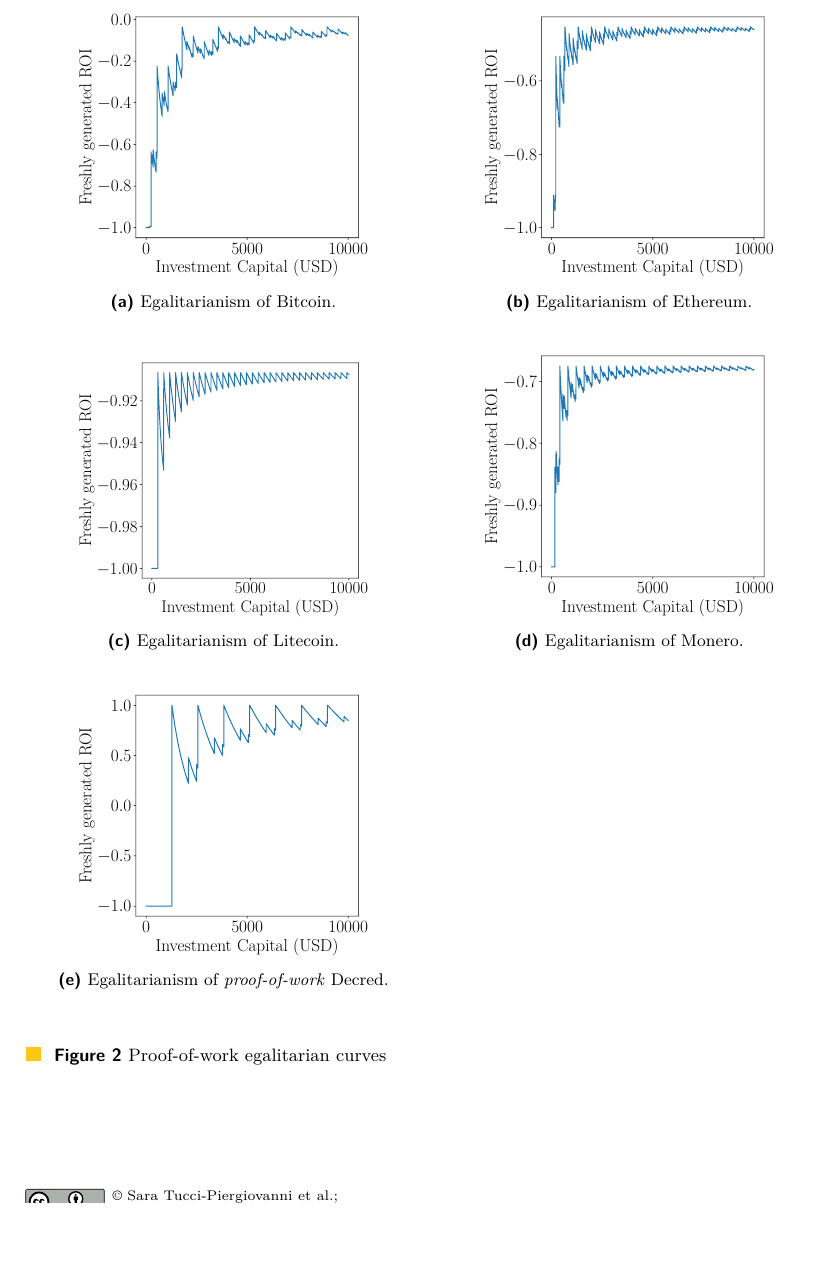
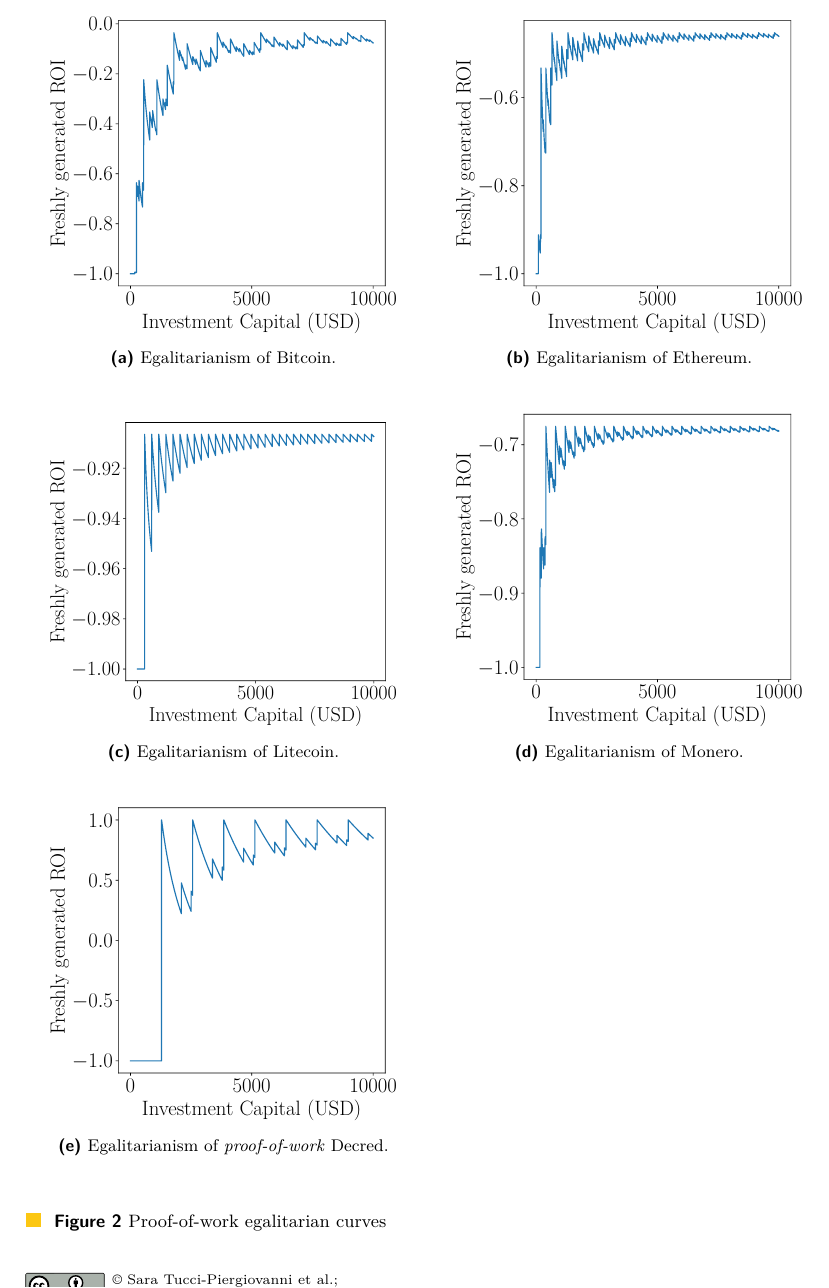
Before and after one commit to decrypto-org/egalitarianism, a LaTeX paper (egalitarianism.tex, which reads experiments.tex): part of page 13 of 19, cut so that both start at the same text, the shorter picture padded with empty space. Compiled offline with pdfLaTeX.

Commit message:
Enlarge the egalitarianism figures

```diff
--- a/experiments.tex
+++ b/experiments.tex
@@ -224,11 +224,11 @@
 the total capital for large investments.
 
 \begin{figure}
-  \placesubfigure{btc_dp_10K_12_months.pdf}{fig:btc_dp_10K_12_months}{Egalitarianism of Bitcoin.}{0.75}{0.5}
-  \placesubfigure{eth_dp_10K_12_months.pdf}{fig:eth_dp_10K_12_months}{Egalitarianism of Ethereum.}{0.75}{0.5}
-  \placesubfigure{ltc_dp_10K_12_months.pdf}{fig:ltc_dp_10K_12_months}{Egalitarianism of Litecoin.}{0.75}{0.5}
-  \placesubfigure{xmr_dp_10K_12_months.pdf}{fig:xmr_dp_10K_12_months}{Egalitarianism of Monero.}{0.75}{0.5}
-  \placesubfigure{dcr_dp_10K_12_months.pdf}{fig:dcr_dp_10K_12_months}{Egalitarianism of \emph{proof-of-work} Decred.}{0.75}{0.5}
+  \placesubfigure{btc_dp_10K_12_months.pdf}{fig:btc_dp_10K_12_months}{Egalitarianism of Bitcoin.}{0.9}{0.5}
+  \placesubfigure{eth_dp_10K_12_months.pdf}{fig:eth_dp_10K_12_months}{Egalitarianism of Ethereum.}{0.9}{0.5}
+  \placesubfigure{ltc_dp_10K_12_months.pdf}{fig:ltc_dp_10K_12_months}{Egalitarianism of Litecoin.}{0.9}{0.5}
+  \placesubfigure{xmr_dp_10K_12_months.pdf}{fig:xmr_dp_10K_12_months}{Egalitarianism of Monero.}{0.9}{0.5}
+  \placesubfigure{dcr_dp_10K_12_months.pdf}{fig:dcr_dp_10K_12_months}{Egalitarianism of \emph{proof-of-work} Decred.}{0.9}{0.5}
   \caption{Proof-of-work egalitarian curves}
   \label{fig:egalitarian_curves_pow}
 \end{figure}
```
Also changed, not shown: experiments.tex (4 more changed lines).
